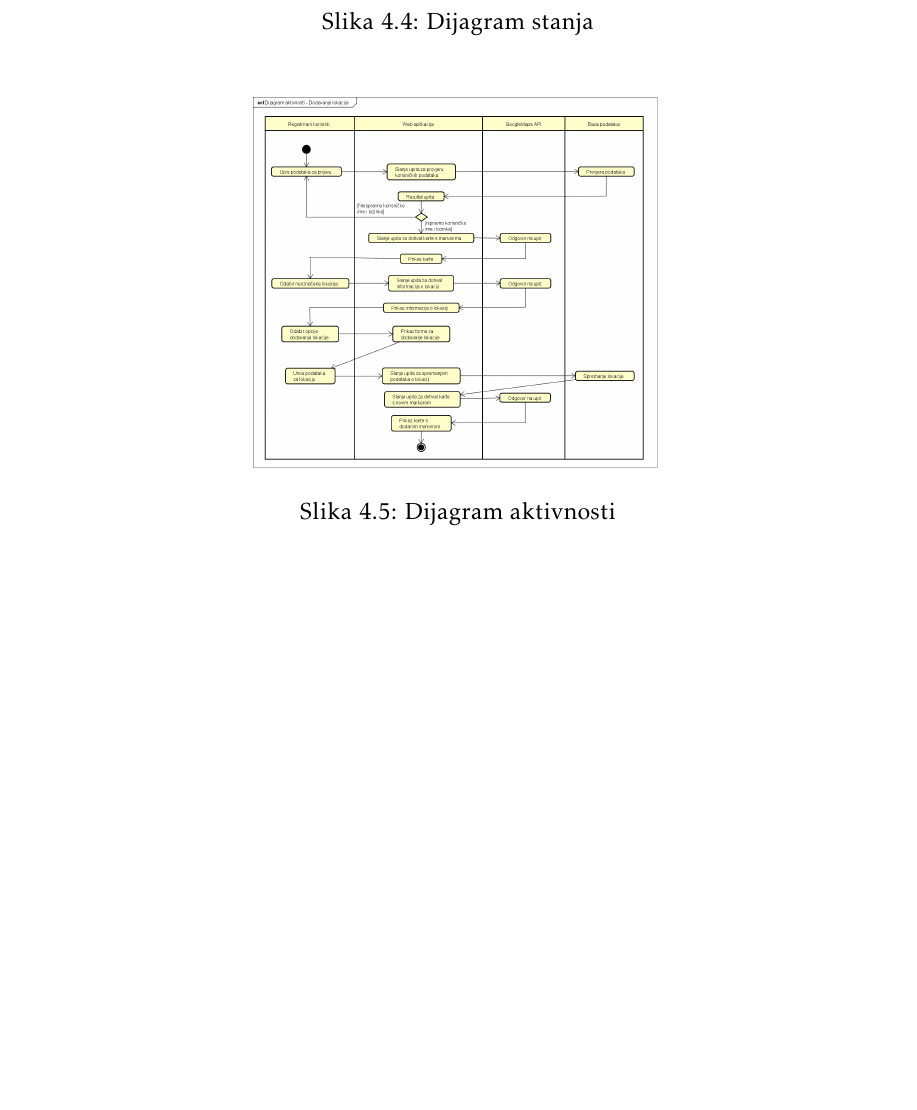
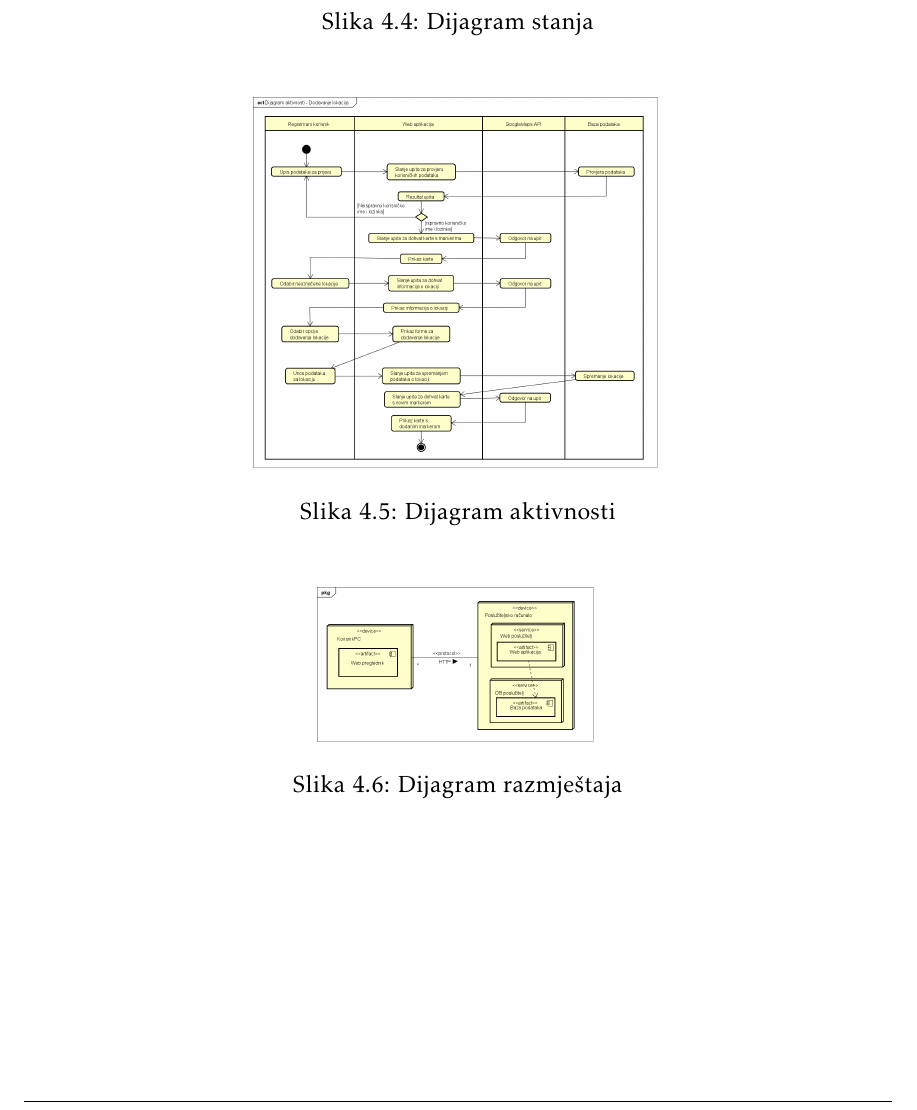
Before and after one commit to bmedvedec/DogFriendly, a LaTeX document (dokumentacija/PROGI_ProjektnaDokumentacija.tex, which reads dokumentacija/Arhitektura.tex): part of page 30 of 46, cut so that both start at the same text, the shorter picture padded with empty space. Compiled offline with pdfLaTeX.

Commit message:
Dodan dijagram razmjestaja

```diff
--- a/dokumentacija/Arhitektura.tex
+++ b/dokumentacija/Arhitektura.tex
@@ -205,6 +205,13 @@ MVC koncept sastoji se od:
 			\caption{Dijagram aktivnosti}
 			\label{fig:promjene}
 				\end{figure}
+
+			\begin{figure}[H]
+			\includegraphics[scale=0.2]{slike/DijagramRazmjestaja.png}
+			\centering
+			\caption{Dijagram razmještaja}
+			\label{fig:promjene}
+				\end{figure}
 			%\textbf{\textit{dio 2. revizije}}\\
 
 			%\textit{Prilikom druge predaje projekta dijagram razreda i opisi moraju odgovarati stvarnom stanju implementacije}
```
Also changed, not shown: dokumentacija/slike/DijagramRazmjestaja.png (added).
